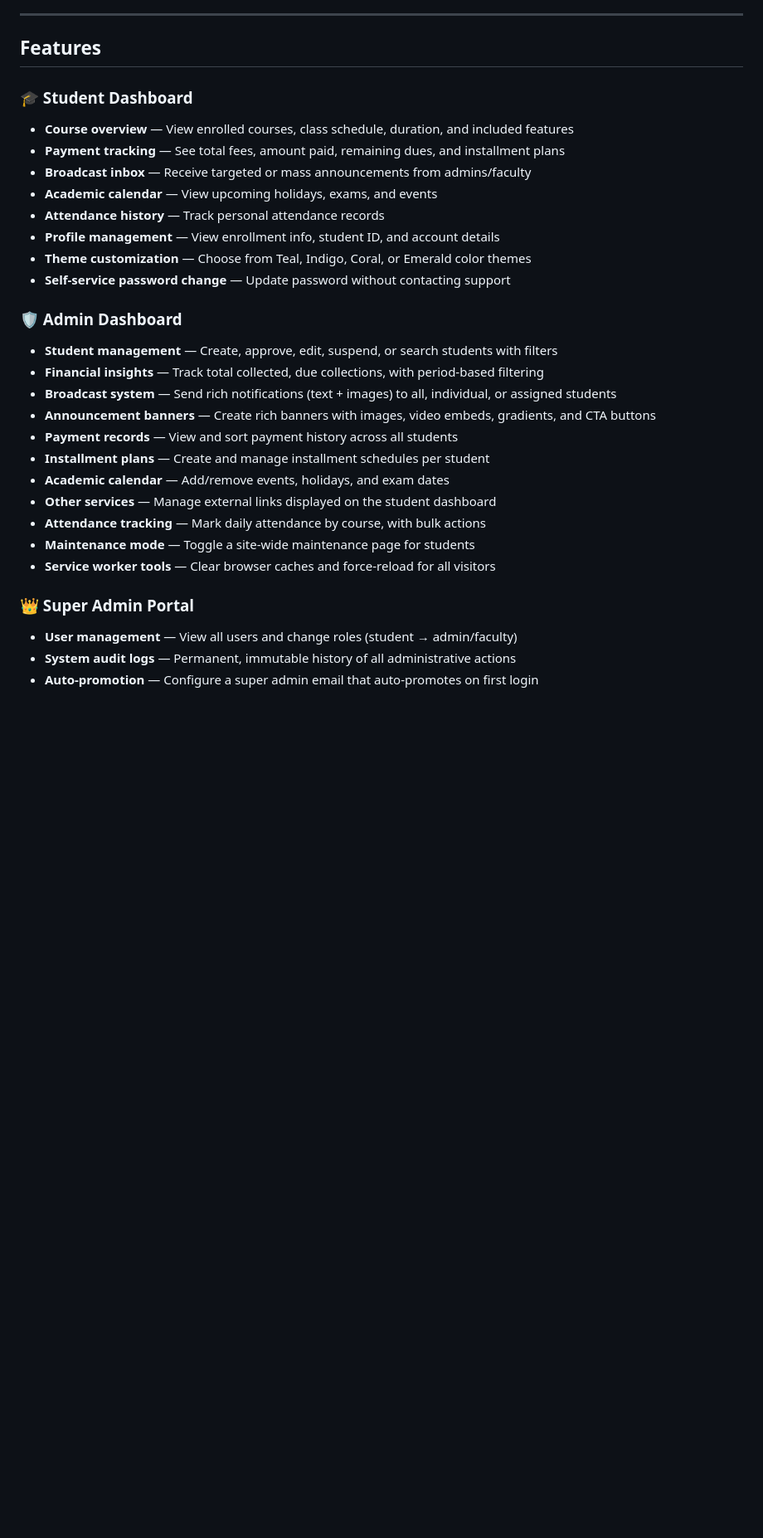
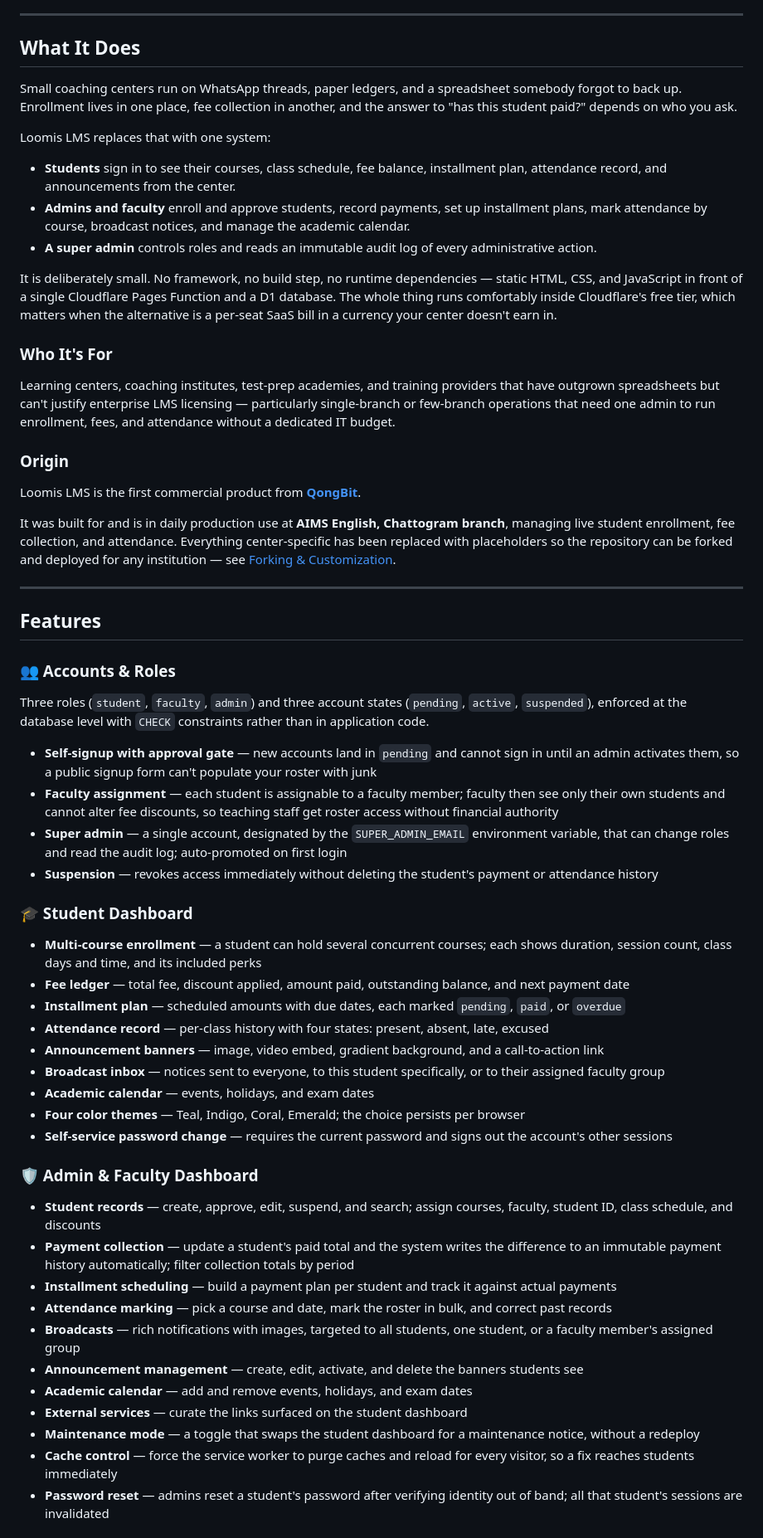
Before and after one commit to intelQong/Loomis-LMS, a Markdown page: README.md, the part around one of its changes. Shown at 83% size. GitHub-like rendering; blank space fills up the shorter version.

Commit message:
docs: add product description, origin, and specific feature breakdown
- Add "What It Does" with the problem statement, who it's for, and origin:
  QongBit's first commercial product, in production at AIMS English Chattogram.
- Replace the vague feature bullets with specifics verified against the code:
  role/state constraints, faculty scoping, attendance states, installment
  states, announcement fields, audit log columns, and exact rate limits.
- Add CI, license, runtime, and zero-dependency badges.
- Note the no-PII contribution rule and clarify the GPLv3 summary.

Co-Authored-By: Claude Opus 5 <noreply@anthropic.com>
Claude-Session: https://claude.ai/code/session_01VpEuKE1Az7fYxg7m5sJhzD

```diff
--- a/README.md
+++ b/README.md
@@ -24,32 +31,64 @@
 
 ---
 
+## What It Does
+
+Small coaching centers run on WhatsApp threads, paper ledgers, and a spreadsheet somebody forgot to back up. Enrollment lives in one place, fee collection in another, and the answer to "has this student paid?" depends on who you ask.
+
+Loomis LMS replaces that with one system:
+
+- **Students** sign in to see their courses, class schedule, fee balance, installment plan, attendance record, and announcements from the center.
+- **Admins and faculty** enroll and approve students, record payments, set up installment plans, mark attendance by course, broadcast notices, and manage the academic calendar.
+- **A super admin** controls roles and reads an immutable audit log of every administrative action.
+
+It is deliberately small. No framework, no build step, no runtime dependencies — static HTML, CSS, and JavaScript in front of a single Cloudflare Pages Function and a D1 database. The whole thing runs comfortably inside Cloudflare's free tier, which matters when the alternative is a per-seat SaaS bill in a currency your center doesn't earn in.
+
+### Who It's For
+
+Learning centers, coaching institutes, test-prep academies, and training providers that have outgrown spreadsheets but can't justify enterprise LMS licensing — particularly single-branch or few-branch operations that need one admin to run enrollment, fees, and attendance without a dedicated IT budget.
+
+### Origin
+
+Loomis LMS is the first commercial product from **[QongBit](https://github.com/qongBIT)**.
+
+It was built for and is in daily production use at **AIMS English, Chattogram branch**, managing live student enrollment, fee collection, and attendance. Everything center-specific has been replaced with placeholders so the repository can be forked and deployed for any institution — see [Forking & Customization](#forking--customization).
+
+---
+
 ## Features
 
+### 👥 Accounts & Roles
+
+Three roles (`student`, `faculty`, `admin`) and three account states (`pending`, `active`, `suspended`), enforced at the database level with `CHECK` constraints rather than in application code.
+
+- **Self-signup with approval gate** — new accounts land in `pending` and cannot sign in until an admin activates them, so a public signup form can't populate your roster with junk
+- **Faculty assignment** — each student is assignable to a faculty member; faculty then see only their own students and cannot alter fee discounts, so teaching staff get roster access without financial authority
+- **Super admin** — a single account, designated by the `SUPER_ADMIN_EMAIL` environment variable, that can change roles and read the audit log; auto-promoted on first login
+- **Suspension** — revokes access immediately without deleting the student's payment or attendance history
+
 ### 🎓 Student Dashboard
-- **Course overview** — View enrolled courses, class schedule, duration, and included features
-- **Payment tracking** — See total fees, amount paid, remaining dues, and installment plans
-- **Broadcast inbox** — Receive targeted or mass announcements from admins/faculty
-- **Academic calendar** — View upcoming holidays, exams, and events
-- **Attendance history** — Track personal attendance records
-- **Profile management** — View enrollment info, student ID, and account details
-- **Theme customization** — Choose from Teal, Indigo, Coral, or Emerald color themes
-- **Self-service password change** — Update password without contacting support
 
-### 🛡️ Admin Dashboard
-- **Student management** — Create, approve, edit, suspend, or search students with filters
-- **Financial insights** — Track total collected, due collections, with period-based filtering
-- **Broadcast system** — Send rich notifications (text + images) to all, individual, or assigned students
-- **Announcement banners** — Create rich banners with images, video embeds, gradients, and CTA buttons
-- **Payment records** — View and sort payment history across all students
-- **Installment plans** — Create and manage installment schedules per student
-- **Academic calendar** — Add/remove events, holidays, and exam dates
-- **Other services** — Manage external links displayed on the student dashboard
-- **Attendance tracking** — Mark daily attendance by course, with bulk actions
-- **Maintenance mode** — Toggle a site-wide maintenance page for students
-- **Service worker tools** — Clear browser caches and force-reload for all visitors
+- **Multi-course enrollment** — a student can hold several concurrent courses; each shows duration, session count, class days and time, and its included perks
+- **Fee ledger** — total fee, discount applied, amount paid, outstanding balance, and next payment date
+- **Installment plan** — scheduled amounts with due dates, each marked `pending`, `paid`, or `overdue`
+- **Attendance record** — per-class history with four states: present, absent, late, excused
+- **Announcement banners** — image, video embed, gradient background, and a call-to-action link
+- **Broadcast inbox** — notices sent to everyone, to this student specifically, or to their assigned faculty group
+- **Academic calendar** — events, holidays, and exam dates
+- **Four color themes** — Teal, Indigo, Coral, Emerald; the choice persists per browser
+- **Self-service password change** — requires the current password and signs out the account's other sessions
 
-### 👑 Super Admin Portal
-- **User management** — View all users and change roles (student → admin/faculty)
-- **System audit logs** — Permanent, immutable history of all administrative actions
-- **Auto-promotion** — Configure a super admin email that auto-promotes on first login
+### 🛡️ Admin & Faculty Dashboard
+
+- **Student records** — create, approve, edit, suspend, and search; assign courses, faculty, student ID, class schedule, and discounts
+- **Payment collection** — update a student's paid total and the system writes the difference to an immutable payment history automatically; filter collection totals by period
+- **Installment scheduling** — build a payment plan per student and track it against actual payments
+- **Attendance marking** — pick a course and date, mark the roster in bulk, and correct past records
+- **Broadcasts** — rich notifications with images, targeted to all students, one student, or a faculty member's assigned group
+- **Announcement management** — create, edit, activate, and delete the banners students see
+- **Academic calendar** — add and remove events, holidays, and exam dates
+- **External services** — curate the links surfaced on the student dashboard
+- **Maintenance mode** — a toggle that swaps the student dashboard for a maintenance notice, without a redeploy
+- **Cache control** — force the service worker to purge caches and reload for every visitor, so a fix reaches students immediately
+- **Password reset** — admins reset a student's password after verifying identity out of band; all that student's sessions are invalidated
+
```
Also changed, not shown: other parts of README.md (+31 -12 lines).
